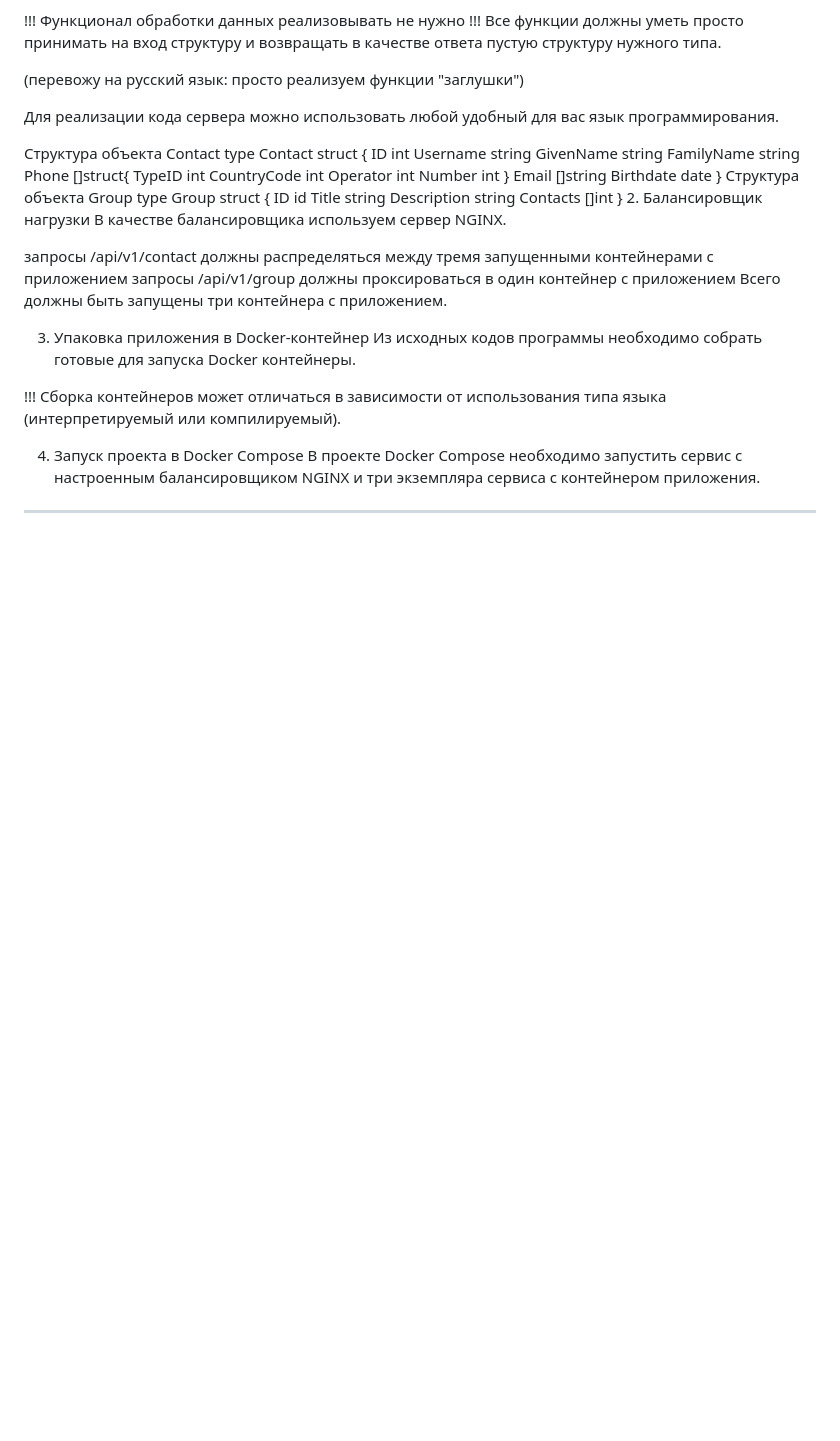
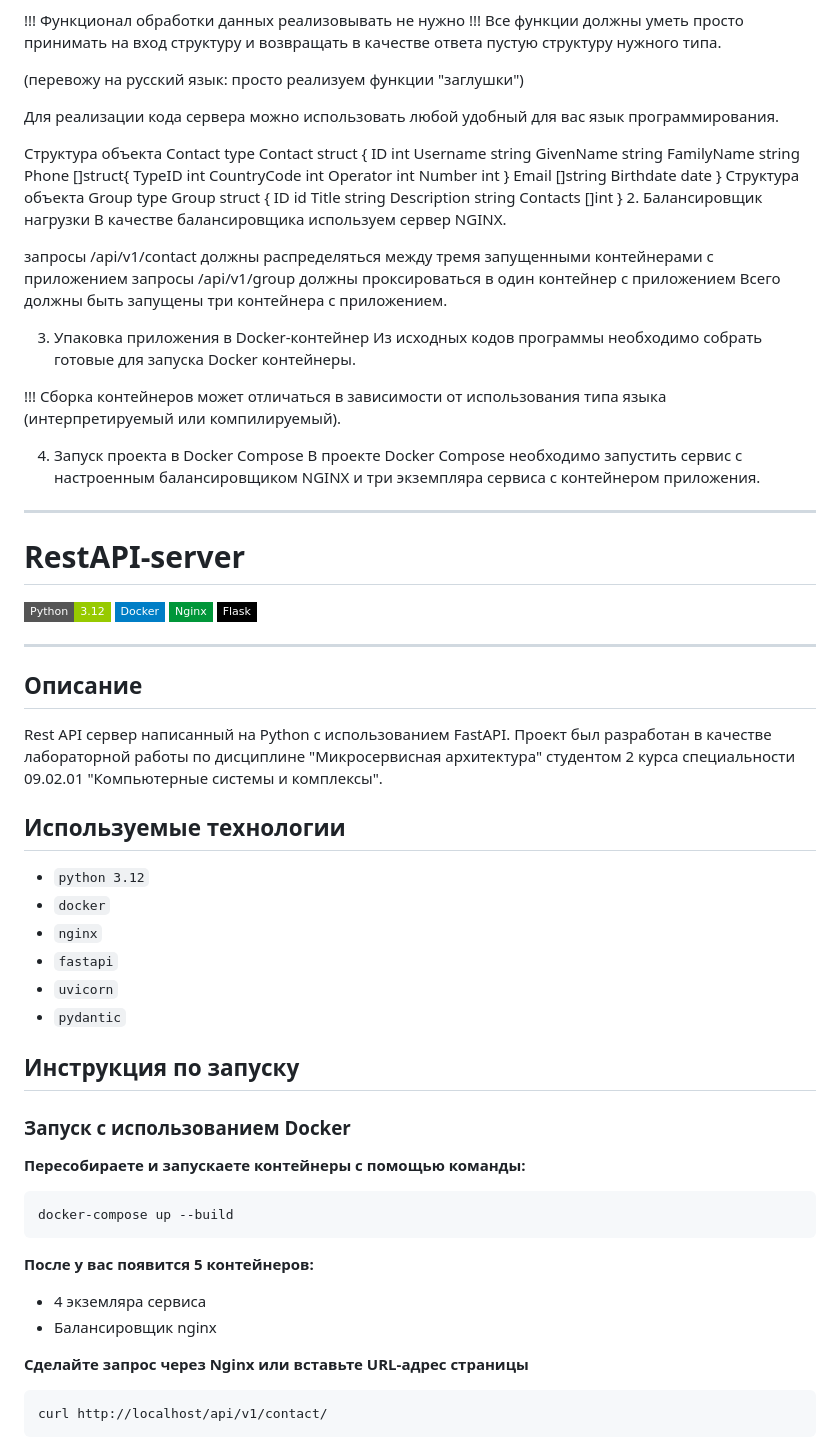
Before and after one commit to sma1kyyy/Microservice-architecture-Laboratory-1, a Markdown page: README.md, the part around one of its changes. GitHub-like rendering; badges without logos; blank space fills up the shorter version.

````diff
--- a/README.md
+++ b/README.md
@@ -59,3 +59,37 @@ type Group struct {
 4. Запуск проекта в Docker Compose
 В проекте Docker Compose необходимо запустить сервис с настроенным балансировщиком NGINX и три экземпляра сервиса с контейнером приложения.
 _______________________________________________________________________________________________________________________________________________________________________
+# RestAPI-server
+![Static Badge](https://img.shields.io/badge/Python-3.12-green?style=flat-square&logo=Python&logoColor=yellow&label=Python&labelColor=%23000000%09)
+![Static Badge](https://img.shields.io/badge/Docker-blue?style=flat-square&logo=DOCKER&logoColor=white)
+![Static Badge](https://img.shields.io/badge/Nginx-009639?logo=nginx&logoColor=white&style=flat-square)
+![Static Badge](https://img.shields.io/badge/Flask-000000?style=flat-square&logo=Flask&logoColor=white)
+
+---
+## Описание
+Rest API сервер написанный на Python с использованием FastAPI.
+Проект был разработан в качестве лабораторной работы по дисциплине "Микросервисная архитектура" студентом 2 курса специальности 09.02.01 "Компьютерные системы и комплексы".
+
+## Используемые технологии
+* `python 3.12`
+* `docker`
+* `nginx`
+* `fastapi`
+* `uvicorn`
+* `pydantic`
+
+## Инструкция по запуску
+### Запуск с использованием Docker
+**Пересобираете и запускаете контейнеры с помощью команды:**
+```bash
+docker-compose up --build
+```
+**После у вас появится 5 контейнеров:**
+* 4 экземляра сервиса
+* Балансировщик nginx
+
+**Сделайте запрос через Nginx или вставьте URL-адрес страницы**
+```bash
+curl http://localhost/api/v1/contact/
+```
+
````
Also changed, not shown: other parts of README.md (+49 -0 lines).
